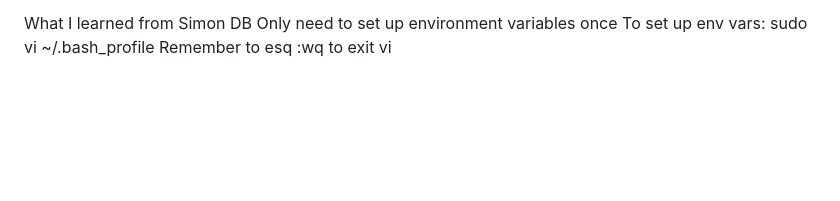
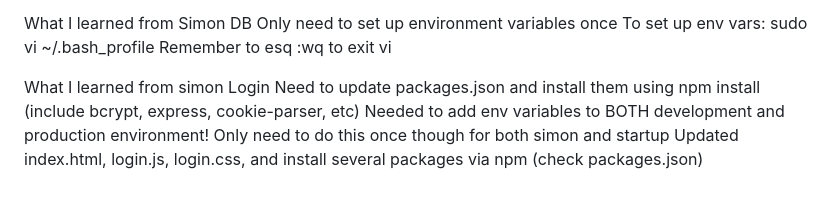
Before and after one commit to evadriggs/startup, a Markdown page: README.md, the part around the change. GitHub-like rendering; blank space fills up the shorter version.

```diff
--- a/README.md
+++ b/README.md
@@ -240,3 +240,8 @@ What I learned from the Startup Javascript Deliverable
   Only need to set up environment variables once
   To set up env vars: sudo vi ~/.bash_profile
   Remember to esq :wq to exit vi
+
+What I learned from simon Login
+ Need to update packages.json and install them using npm install (include bcrypt, express, cookie-parser, etc)
+ Needed to add env variables to BOTH development and production environment! Only need to do this once though for both simon and startup
+ Updated index.html, login.js, login.css, and install several packages via npm (check packages.json)
```
